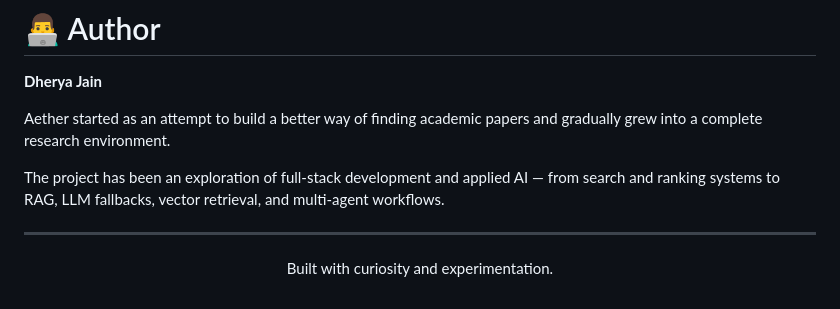
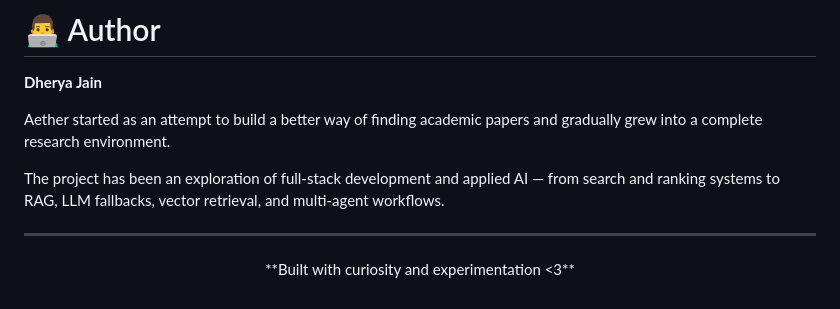
Before and after one commit to DheryaJain04/Aether, a Markdown page: README.md, the part around the change. Rendered like a GitHub page.

```diff
--- a/README.md
+++ b/README.md
@@ -357,5 +357,5 @@ The project has been an exploration of full-stack development and applied AI —
 ---
 
 <p align="center">
-  Built with curiosity and experimentation.
+  **Built with curiosity and experimentation <3**
 </p>
```
